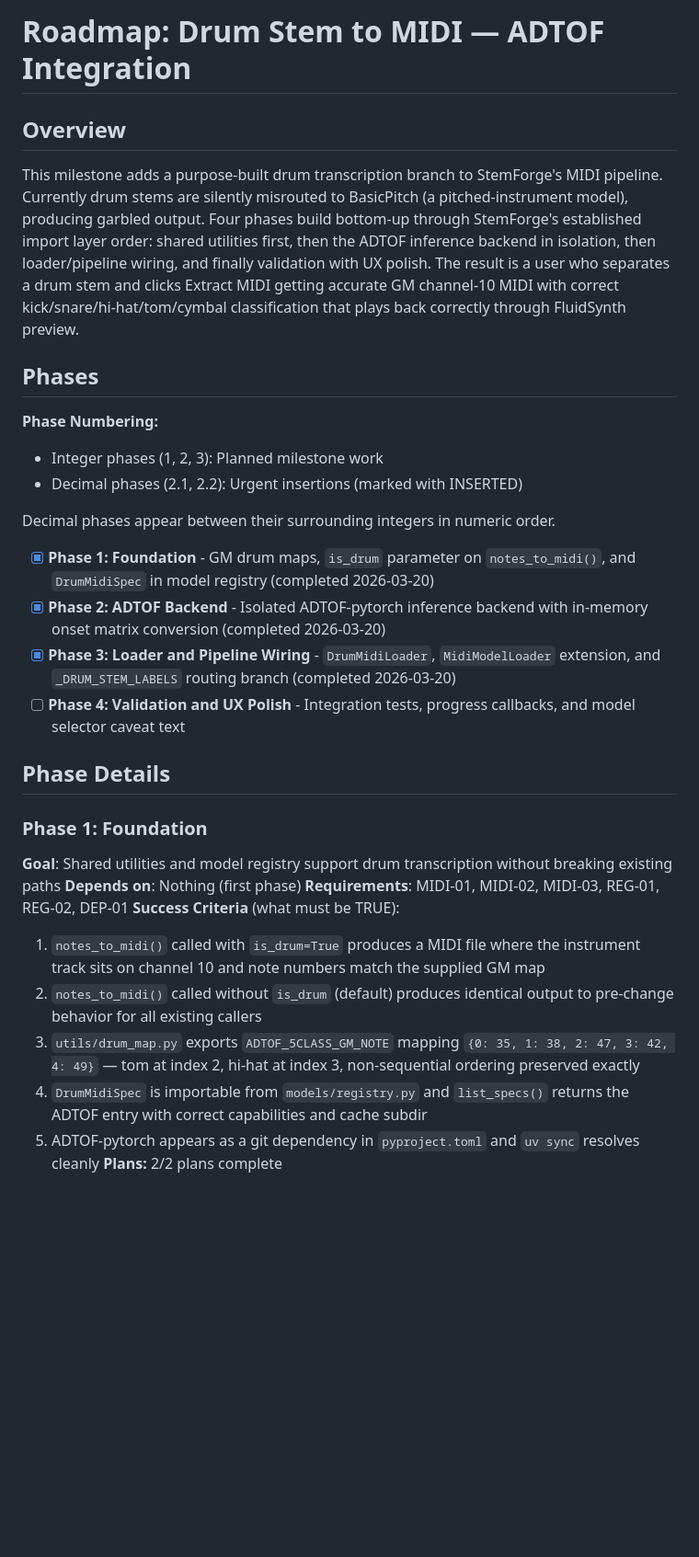
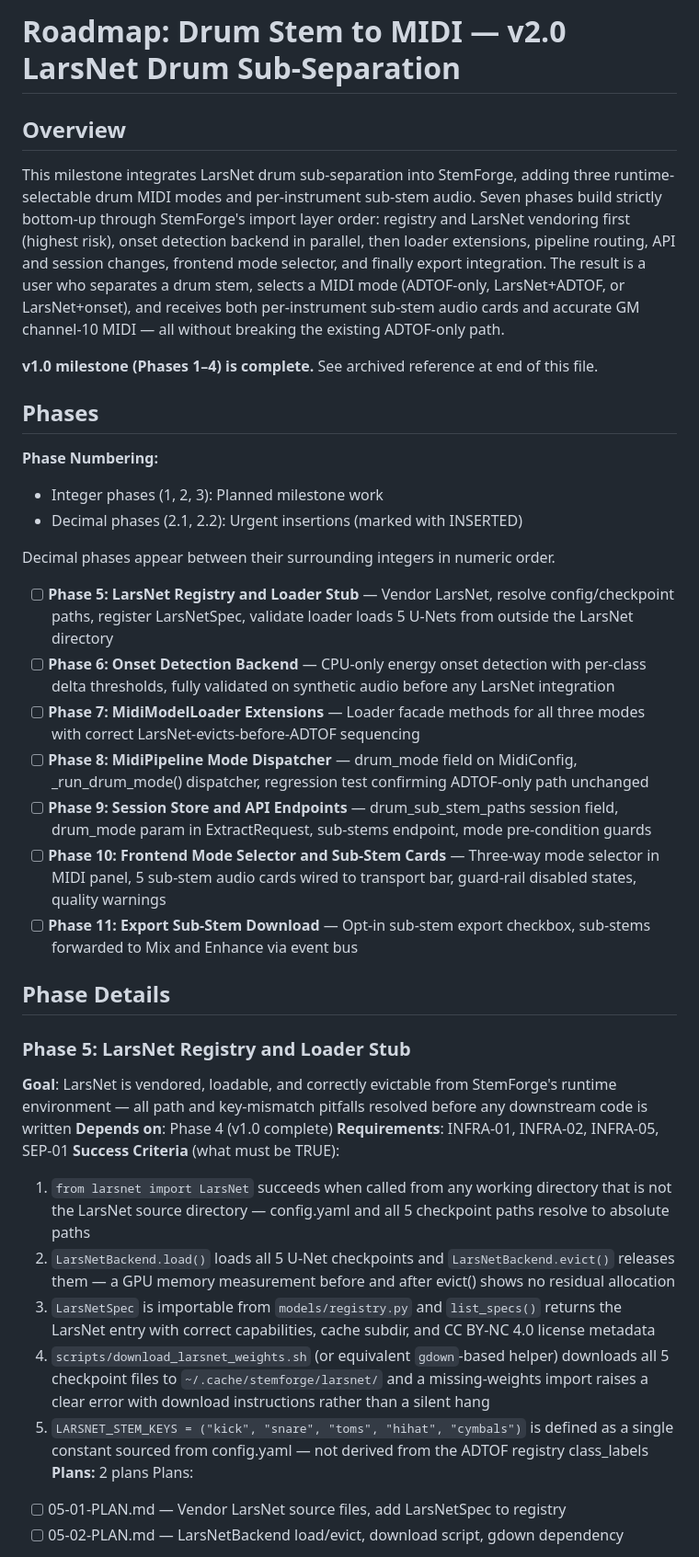
Before and after one commit to kurtjcu/StemForge, a Markdown page: .planning/ROADMAP.md, the part around one of its changes. Shown at 92% size. GitHub-like rendering; blank space fills up the shorter version.

```diff
--- a/.planning/ROADMAP.md
+++ b/.planning/ROADMAP.md
@@ -1,8 +1,10 @@
-# Roadmap: Drum Stem to MIDI — ADTOF Integration
+# Roadmap: Drum Stem to MIDI — v2.0 LarsNet Drum Sub-Separation
 
 ## Overview
 
-This milestone adds a purpose-built drum transcription branch to StemForge's MIDI pipeline. Currently drum stems are silently misrouted to BasicPitch (a pitched-instrument model), producing garbled output. Four phases build bottom-up through StemForge's established import layer order: shared utilities first, then the ADTOF inference backend in isolation, then loader/pipeline wiring, and finally validation with UX polish. The result is a user who separates a drum stem and clicks Extract MIDI getting accurate GM channel-10 MIDI with correct kick/snare/hi-hat/tom/cymbal classification that plays back correctly through FluidSynth preview.
+This milestone integrates LarsNet drum sub-separation into StemForge, adding three runtime-selectable drum MIDI modes and per-instrument sub-stem audio. Seven phases build strictly bottom-up through StemForge's import layer order: registry and LarsNet vendoring first (highest risk), onset detection backend in parallel, then loader extensions, pipeline routing, API and session changes, frontend mode selector, and finally export integration. The result is a user who separates a drum stem, selects a MIDI mode (ADTOF-only, LarsNet+ADTOF, or LarsNet+onset), and receives both per-instrument sub-stem audio cards and accurate GM channel-10 MIDI — all without breaking the existing ADTOF-only path.
+
+**v1.0 milestone (Phases 1–4) is complete.** See archived reference at end of this file.
 
 ## Phases
 
@@ -12,22 +14,28 @@ This milestone adds a purpose-built drum transcription branch to StemForge's MID
 
 Decimal phases appear between their surrounding integers in numeric order.
 
-- [x] **Phase 1: Foundation** - GM drum maps, `is_drum` parameter on `notes_to_midi()`, and `DrumMidiSpec` in model registry (completed 2026-03-20)
-- [x] **Phase 2: ADTOF Backend** - Isolated ADTOF-pytorch inference backend with in-memory onset matrix conversion (completed 2026-03-20)
-- [x] **Phase 3: Loader and Pipeline Wiring** - `DrumMidiLoader`, `MidiModelLoader` extension, and `_DRUM_STEM_LABELS` routing branch (completed 2026-03-20)
-- [ ] **Phase 4: Validation and UX Polish** - Integration tests, progress callbacks, and model selector caveat text
+- [ ] **Phase 5: LarsNet Registry and Loader Stub** — Vendor LarsNet, resolve config/checkpoint paths, register LarsNetSpec, validate loader loads 5 U-Nets from outside the LarsNet directory
+- [ ] **Phase 6: Onset Detection Backend** — CPU-only energy onset detection with per-class delta thresholds, fully validated on synthetic audio before any LarsNet integration
+- [ ] **Phase 7: MidiModelLoader Extensions** — Loader facade methods for all three modes with correct LarsNet-evicts-before-ADTOF sequencing
+- [ ] **Phase 8: MidiPipeline Mode Dispatcher** — drum_mode field on MidiConfig, _run_drum_mode() dispatcher, regression test confirming ADTOF-only path unchanged
+- [ ] **Phase 9: Session Store and API Endpoints** — drum_sub_stem_paths session field, drum_mode param in ExtractRequest, sub-stems endpoint, mode pre-condition guards
+- [ ] **Phase 10: Frontend Mode Selector and Sub-Stem Cards** — Three-way mode selector in MIDI panel, 5 sub-stem audio cards wired to transport bar, guard-rail disabled states, quality warnings
+- [ ] **Phase 11: Export Sub-Stem Download** — Opt-in sub-stem export checkbox, sub-stems forwarded to Mix and Enhance via event bus
 
 ## Phase Details
 
-### Phase 1: Foundation
-**Goal**: Shared utilities and model registry support drum transcription without breaking existing paths
-**Depends on**: Nothing (first phase)
-**Requirements**: MIDI-01, MIDI-02, MIDI-03, REG-01, REG-02, DEP-01
+### Phase 5: LarsNet Registry and Loader Stub
+**Goal**: LarsNet is vendored, loadable, and correctly evictable from StemForge's runtime environment — all path and key-mismatch pitfalls resolved before any downstream code is written
+**Depends on**: Phase 4 (v1.0 complete)
+**Requirements**: INFRA-01, INFRA-02, INFRA-05, SEP-01
 **Success Criteria** (what must be TRUE):
-  1. `notes_to_midi()` called with `is_drum=True` produces a MIDI file where the instrument track sits on channel 10 and note numbers match the supplied GM map
-  2. `notes_to_midi()` called without `is_drum` (default) produces identical output to pre-change behavior for all existing callers
-  3. `utils/drum_map.py` exports `ADTOF_5CLASS_GM_NOTE` mapping `{0: 35, 1: 38, 2: 47, 3: 42, 4: 49}` — tom at index 2, hi-hat at index 3, non-sequential ordering preserved exactly
-  4. `DrumMidiSpec` is importable from `models/registry.py` and `list_specs()` returns the ADTOF entry with correct capabilities and cache subdir
-  5. ADTOF-pytorch appears as a git dependency in `pyproject.toml` and `uv sync` resolves cleanly
-**Plans:** 2/2 plans complete
+  1. `from larsnet import LarsNet` succeeds when called from any working directory that is not the LarsNet source directory — config.yaml and all 5 checkpoint paths resolve to absolute paths
+  2. `LarsNetBackend.load()` loads all 5 U-Net checkpoints and `LarsNetBackend.evict()` releases them — a GPU memory measurement before and after evict() shows no residual allocation
+  3. `LarsNetSpec` is importable from `models/registry.py` and `list_specs()` returns the LarsNet entry with correct capabilities, cache subdir, and CC BY-NC 4.0 license metadata
+  4. `scripts/download_larsnet_weights.sh` (or equivalent `gdown`-based helper) downloads all 5 checkpoint files to `~/.cache/stemforge/larsnet/` and a missing-weights import raises a clear error with download instructions rather than a silent hang
+  5. `LARSNET_STEM_KEYS = ("kick", "snare", "toms", "hihat", "cymbals")` is defined as a single constant sourced from config.yaml — not derived from the ADTOF registry class_labels
+**Plans:** 2 plans
+Plans:
+- [ ] 05-01-PLAN.md — Vendor LarsNet source files, add LarsNetSpec to registry
+- [ ] 05-02-PLAN.md — LarsNetBackend load/evict, download script, gdown dependency
 
```
Also changed, not shown: other parts of .planning/ROADMAP.md (+82 -46 lines), 2 other files.
